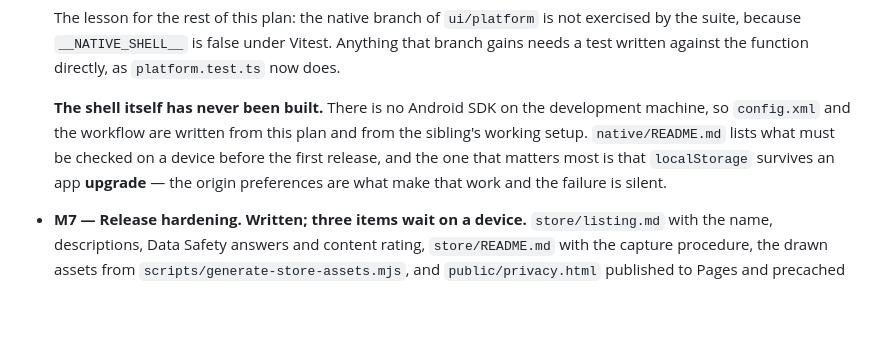
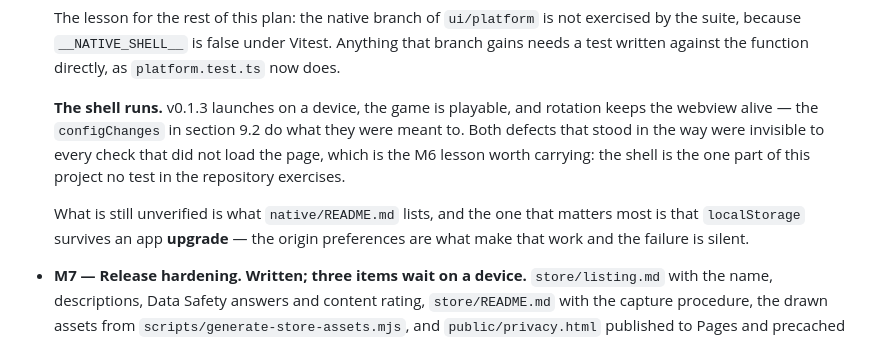
Before and after one commit to bizzehdee/mathscross, a Markdown page: plan.md, the part around the change. GitHub-like rendering; blank space fills up the shorter version.

```diff
--- a/plan.md
+++ b/plan.md
@@ -2089,12 +2089,16 @@ Each milestone ends with tests passing in CI.
   that branch gains needs a test written against the function directly, as
   `platform.test.ts` now does.
 
-  **The shell itself has never been built.** There is no Android SDK on the
-  development machine, so `config.xml` and the workflow are written from this plan
-  and from the sibling's working setup. `native/README.md` lists what must be checked
-  on a device before the first release, and the one that matters most is that
-  `localStorage` survives an app **upgrade** — the origin preferences are what make
-  that work and the failure is silent.
+  **The shell runs.** v0.1.3 launches on a device, the game is playable, and
+  rotation keeps the webview alive — the `configChanges` in section 9.2 do what they
+  were meant to. Both
+  defects that stood in the way were invisible to every check that did not load the
+  page, which is the M6 lesson worth carrying: the shell is the one part of this
+  project no test in the repository exercises.
+
+  What is still unverified is what `native/README.md` lists, and the one that matters
+  most is that `localStorage` survives an app **upgrade** — the origin preferences
+  are what make that work and the failure is silent.
 - **M7 — Release hardening. Written; three items wait on a device.**
   `store/listing.md` with the name, descriptions, Data Safety answers and content
   rating, `store/README.md` with the capture procedure, the drawn assets from
```
Also changed, not shown: native/README.md (+15 -14 lines).
